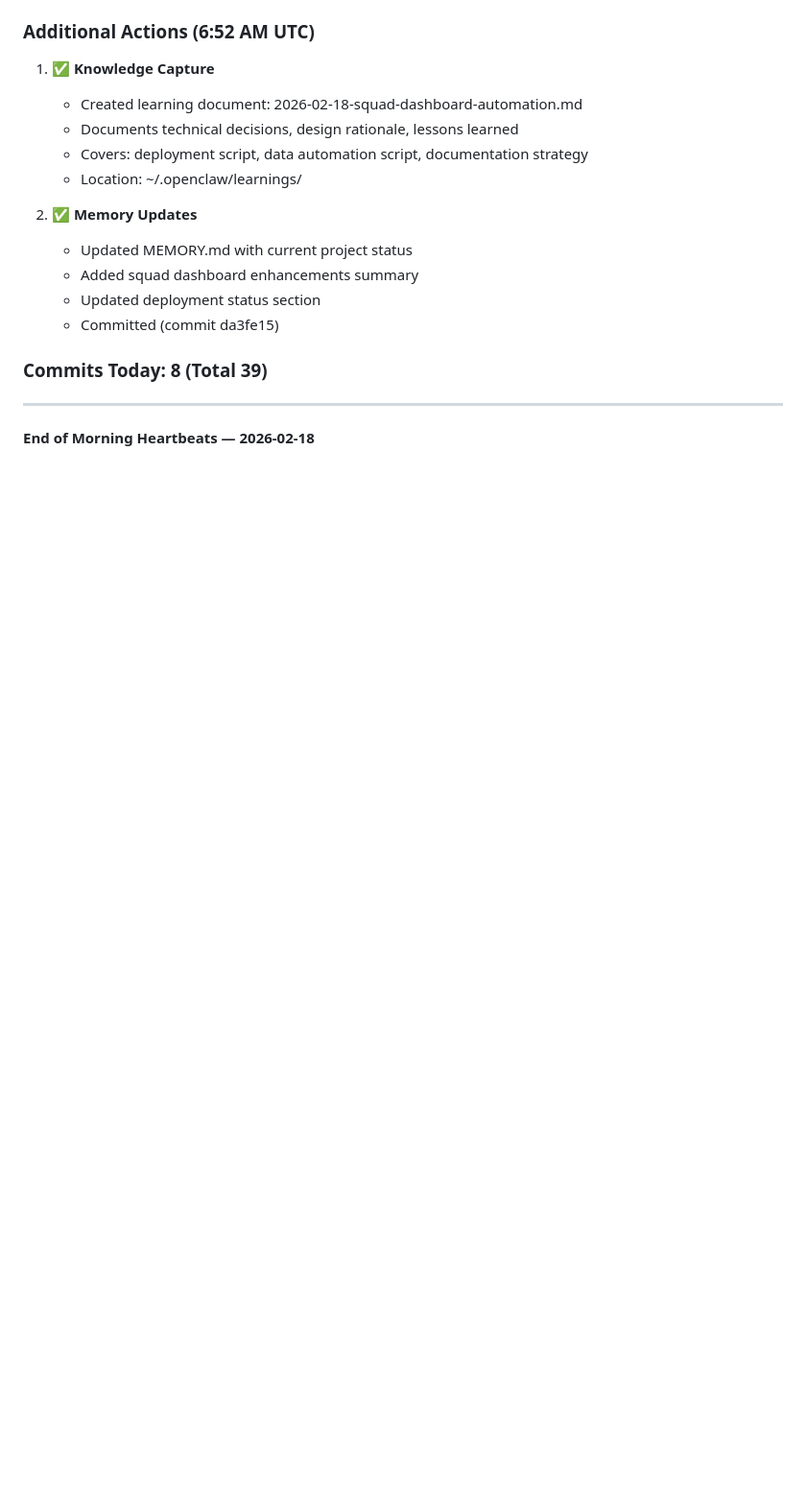
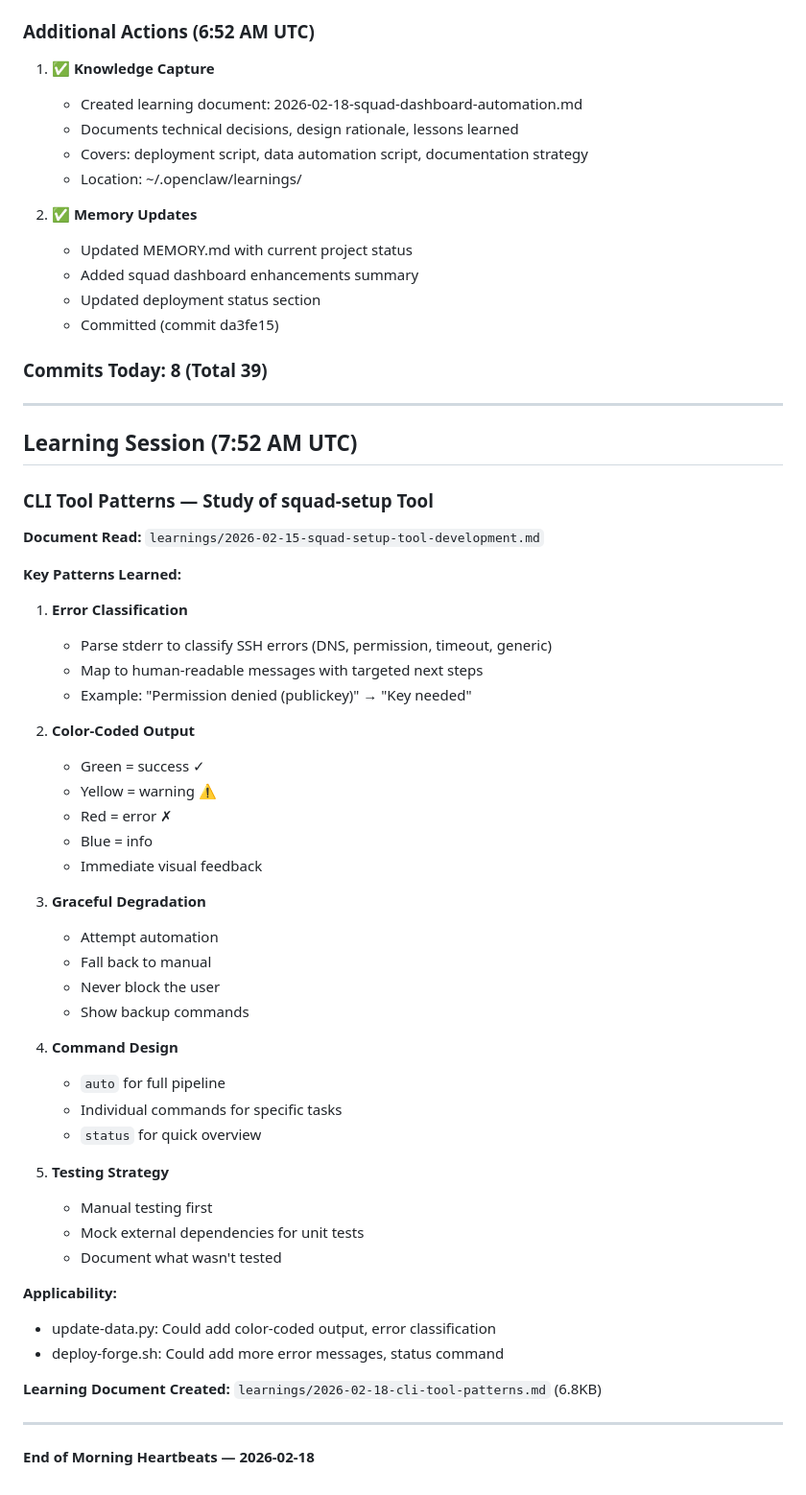
Before and after one commit to OpenSeneca/squad-knowledge, a Markdown page: memory/2026-02-18.md, the part around the change. Shown at 96% size. Drawn GitHub-style; blank space fills up the shorter version.

Commit message:
Update daily summary with CLI tool patterns learning session

```diff
--- a/memory/2026-02-18.md
+++ b/memory/2026-02-18.md
@@ -148,4 +148,48 @@
 
 ---
 
+## Learning Session (7:52 AM UTC)
+
+### CLI Tool Patterns — Study of squad-setup Tool
+
+**Document Read:** `learnings/2026-02-15-squad-setup-tool-development.md`
+
+**Key Patterns Learned:**
+
+1. **Error Classification**
+   - Parse stderr to classify SSH errors (DNS, permission, timeout, generic)
+   - Map to human-readable messages with targeted next steps
+   - Example: "Permission denied (publickey)" → "Key needed"
+
+2. **Color-Coded Output**
+   - Green = success ✓
+   - Yellow = warning ⚠
+   - Red = error ✗
+   - Blue = info
+   - Immediate visual feedback
+
+3. **Graceful Degradation**
+   - Attempt automation
+   - Fall back to manual
+   - Never block the user
+   - Show backup commands
+
+4. **Command Design**
+   - `auto` for full pipeline
+   - Individual commands for specific tasks
+   - `status` for quick overview
+
+5. **Testing Strategy**
+   - Manual testing first
+   - Mock external dependencies for unit tests
+   - Document what wasn't tested
+
+**Applicability:**
+- update-data.py: Could add color-coded output, error classification
+- deploy-forge.sh: Could add more error messages, status command
+
+**Learning Document Created:** `learnings/2026-02-18-cli-tool-patterns.md` (6.8KB)
+
+---
+
 **End of Morning Heartbeats — 2026-02-18**
```
